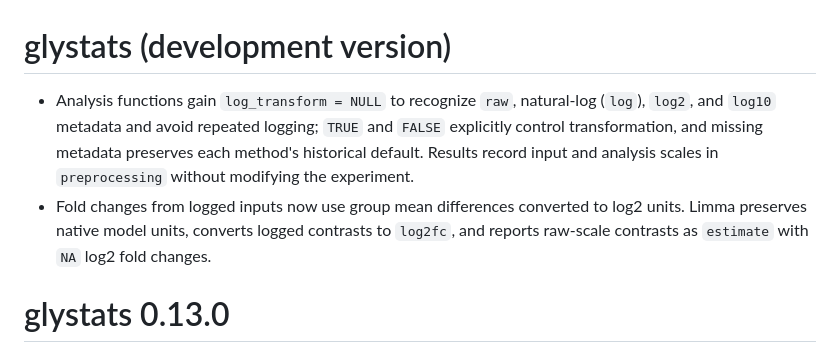
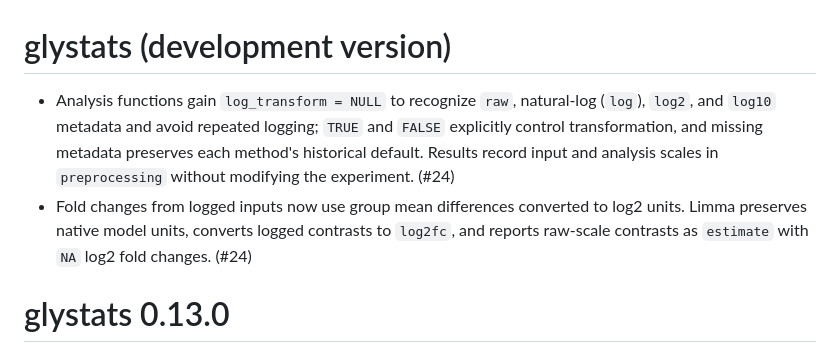
Before and after one commit to glycoverse/glystats, a Markdown page: NEWS.md, the part around the change. Drawn GitHub-style.

Commit message:
chore: reference scale inference PR in NEWS

```diff
--- a/NEWS.md
+++ b/NEWS.md
@@ -1,7 +1,7 @@
 # glystats (development version)
 
-* Analysis functions gain `log_transform = NULL` to recognize `raw`, natural-log (`log`), `log2`, and `log10` metadata and avoid repeated logging; `TRUE` and `FALSE` explicitly control transformation, and missing metadata preserves each method's historical default. Results record input and analysis scales in `preprocessing` without modifying the experiment.
-* Fold changes from logged inputs now use group mean differences converted to log2 units. Limma preserves native model units, converts logged contrasts to `log2fc`, and reports raw-scale contrasts as `estimate` with `NA` log2 fold changes.
+* Analysis functions gain `log_transform = NULL` to recognize `raw`, natural-log (`log`), `log2`, and `log10` metadata and avoid repeated logging; `TRUE` and `FALSE` explicitly control transformation, and missing metadata preserves each method's historical default. Results record input and analysis scales in `preprocessing` without modifying the experiment. (#24)
+* Fold changes from logged inputs now use group mean differences converted to log2 units. Limma preserves native model units, converts logged contrasts to `log2fc`, and reports raw-scale contrasts as `estimate` with `NA` log2 fold changes. (#24)
 
 # glystats 0.13.0
 
```
